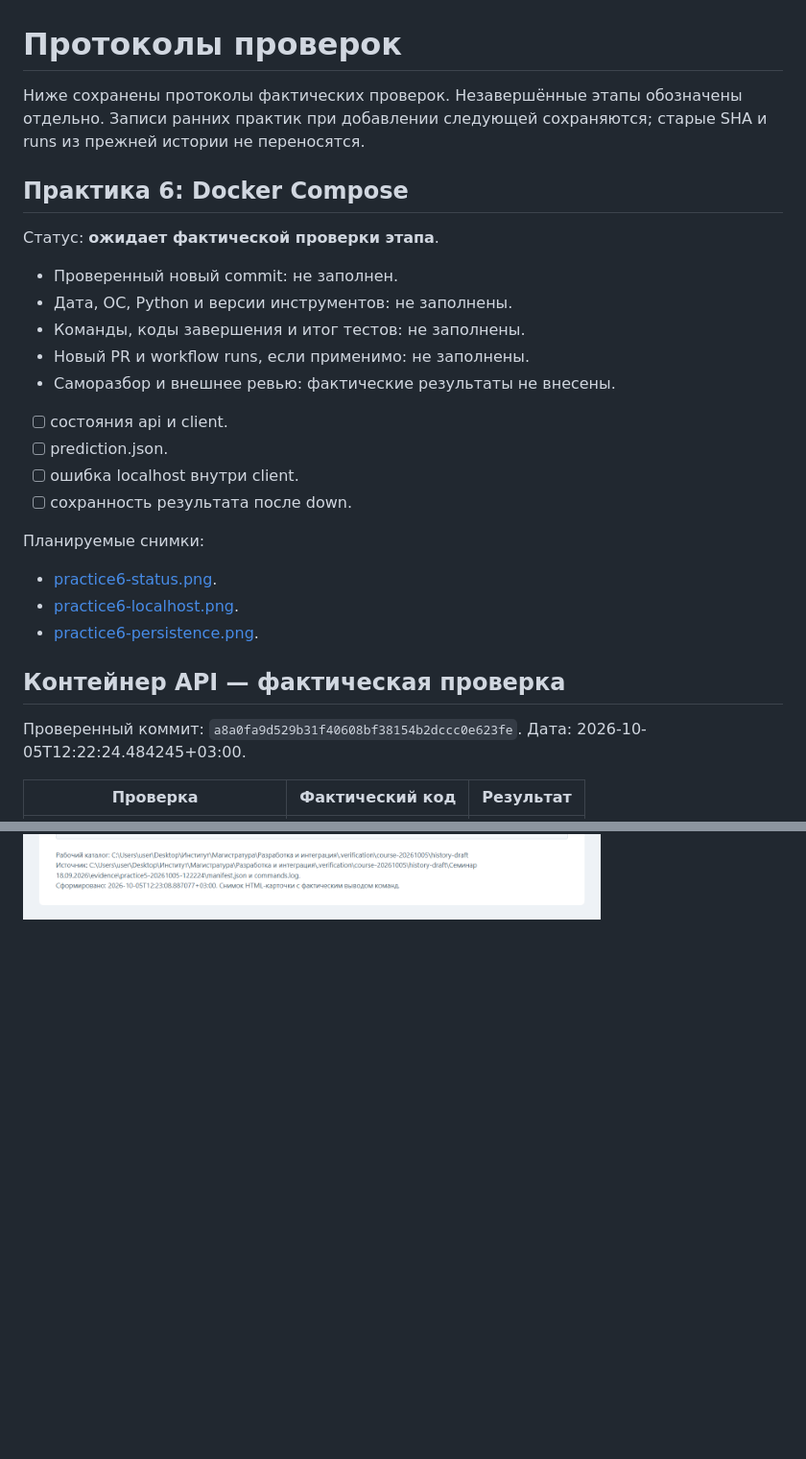
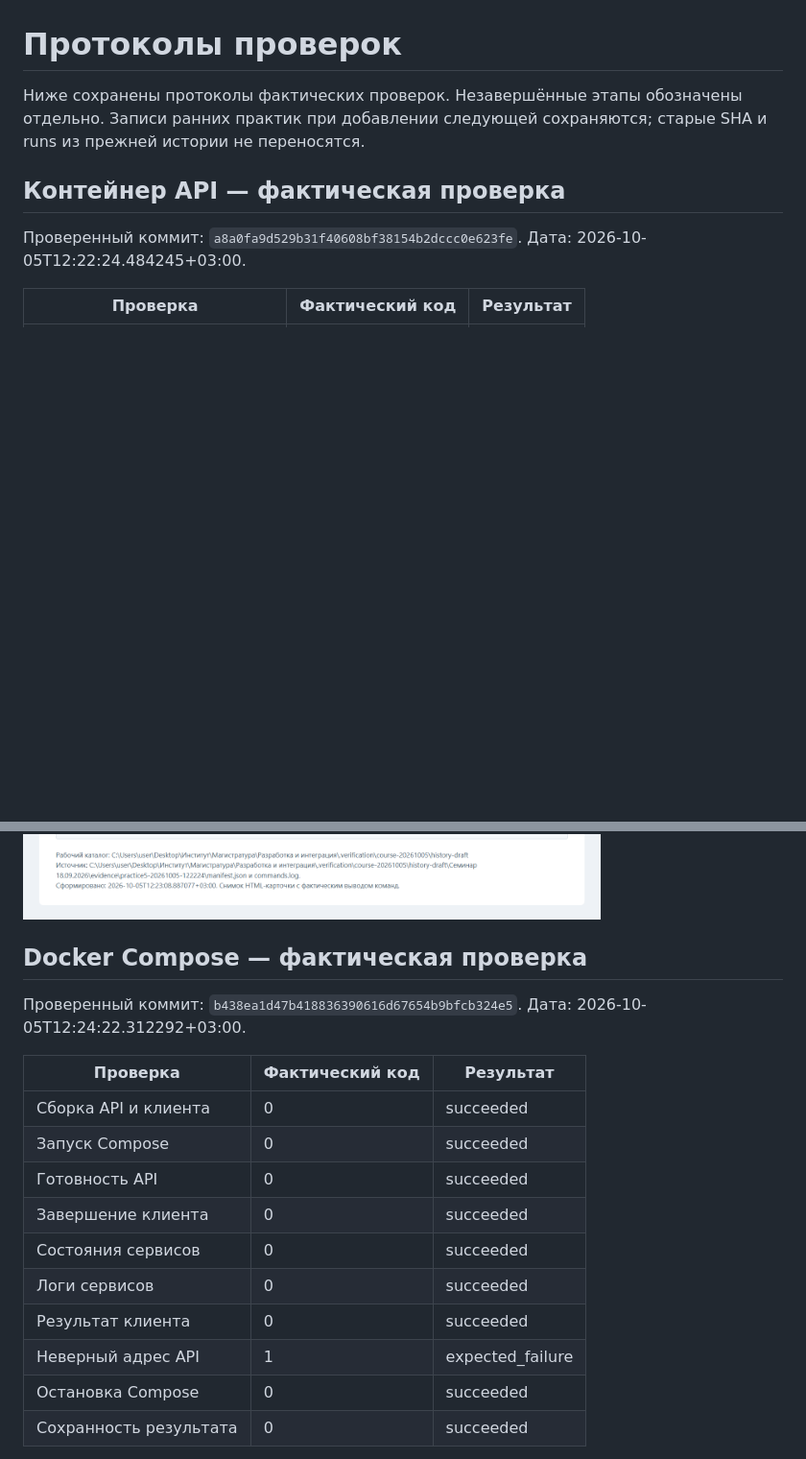
Before and after one commit to Kirill-Erofeev/development-and-integration-labs, a Markdown page: Семинар 18.09.2026/CHECKS.md, 2 parts joined by grey strips. Shown at 96% size. GitHub-like rendering; blank space fills up the shorter version.

```diff
--- a/Семинар 18.09.2026/CHECKS.md
+++ b/Семинар 18.09.2026/CHECKS.md
@@ -2,27 +2,6 @@
 
 Ниже сохранены протоколы фактических проверок. Незавершённые этапы обозначены отдельно. Записи ранних практик при
 добавлении следующей сохраняются; старые SHA и runs из прежней истории не переносятся.
-
-## Практика 6: Docker Compose
-
-Статус: **ожидает фактической проверки этапа**.
-
-- Проверенный новый commit: не заполнен.
-- Дата, ОС, Python и версии инструментов: не заполнены.
-- Команды, коды завершения и итог тестов: не заполнены.
-- Новый PR и workflow runs, если применимо: не заполнены.
-- Саморазбор и внешнее ревью: фактические результаты не внесены.
-
-- [ ] состояния api и client.
-- [ ] prediction.json.
-- [ ] ошибка localhost внутри client.
-- [ ] сохранность результата после down.
-
-Планируемые снимки:
-
-- [practice6-status.png](screenshots/practice6-status.png).
-- [practice6-localhost.png](screenshots/practice6-localhost.png).
-- [practice6-persistence.png](screenshots/practice6-persistence.png).
 
 ## Контейнер API — фактическая проверка
 
@@ -50,3 +29,21 @@
 ![practice5-runtime](screenshots/practice5-runtime.png)
 
 ![practice5-repeat](screenshots/practice5-repeat.png)
+
+## Docker Compose — фактическая проверка
+
+Проверенный коммит: `b438ea1d47b418836390616d67654b9bfcb324e5`. Дата: 2026-10-05T12:24:22.312292+03:00.
+
+| Проверка | Фактический код | Результат |
+| --- | --- | --- |
+| Сборка API и клиента | 0 | succeeded |
+| Запуск Compose | 0 | succeeded |
+| Готовность API | 0 | succeeded |
+| Завершение клиента | 0 | succeeded |
+| Состояния сервисов | 0 | succeeded |
+| Логи сервисов | 0 | succeeded |
+| Результат клиента | 0 | succeeded |
+| Неверный адрес API | 1 | expected_failure |
+| Остановка Compose | 0 | succeeded |
+| Сохранность результата | 0 | succeeded |
+
```
Also changed, not shown: other parts of Семинар 18.09.2026/CHECKS.md (+7 -0 lines), README.md (+1 -1 lines), Семинар 18.09.2026/PRACTICE_6.md (+1 -1 lines), Семинар 18.09.2026/screenshots/practice6-localhost.png (added), Семинар 18.09.2026/screenshots/practice6-persistence.png (added), Семинар 18.09.2026/screenshots/practice6-status.png (added), 10 other files.
